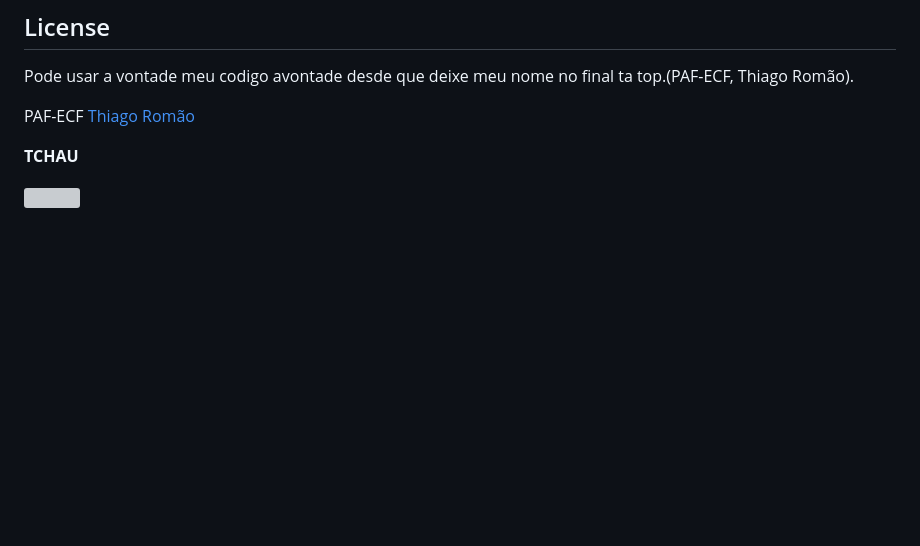
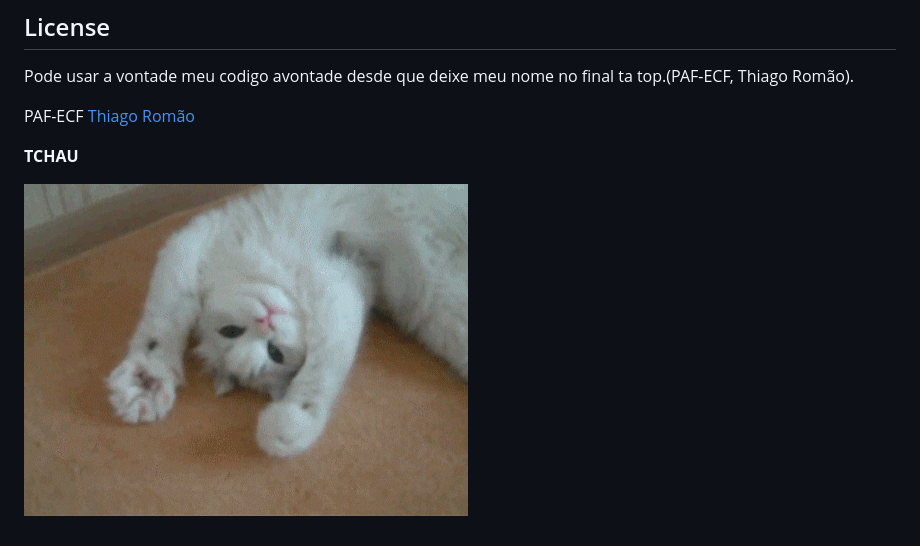
Before and after one commit to BillyDeKidII/metododelagrange, a Markdown page: readme.md, the part around the change. Drawn GitHub-style; pictures changed too: cat.gif (added); blank space fills up the shorter version; grey boxes are pictures that could not be loaded.

Commit message:
apenas mais um commit  ignorar

```diff
--- a/readme.md
+++ b/readme.md
@@ -16,4 +16,4 @@ PAF-ECF [Thiago Romão]()
 
 **TCHAU**
 
-![](Screens/cat.gif)
+![](cat.gif)
```
